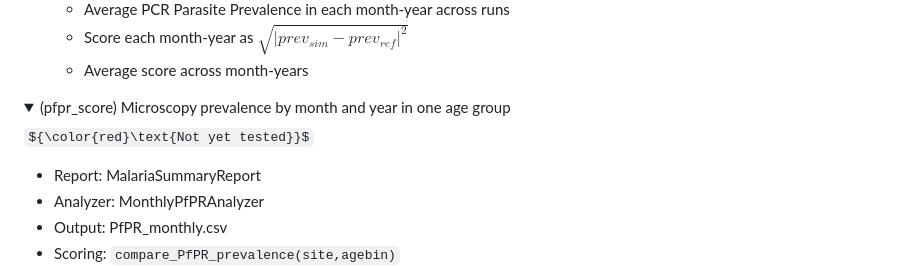
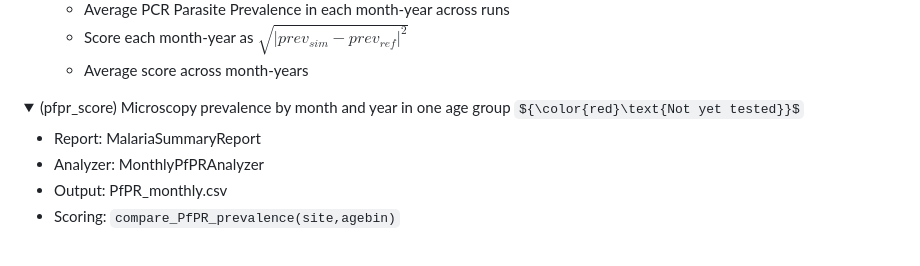
Before and after one commit to tobias-holden/environment_calibration, a Markdown page: README.md, the part around the change. Rendered like a GitHub page; folded sections open; some formulas as TeX source; blank space fills up the shorter version.

```diff
--- a/README.md
+++ b/README.md
@@ -356,11 +356,11 @@ Steps taken to report out, analyze, and compare simulation results to targets:
 
 <details>
 
-<summary>(pfpr_score) Microscopy prevalence by month and year in one age group
+<summary>(pfpr_score) Microscopy prevalence by month and year in one age group ${\color{red}\text{Not yet tested}}$
 
 </summary>
 
-${\color{red}\text{Not yet tested}}$
+
 
 
 - Report: MalariaSummaryReport
```
